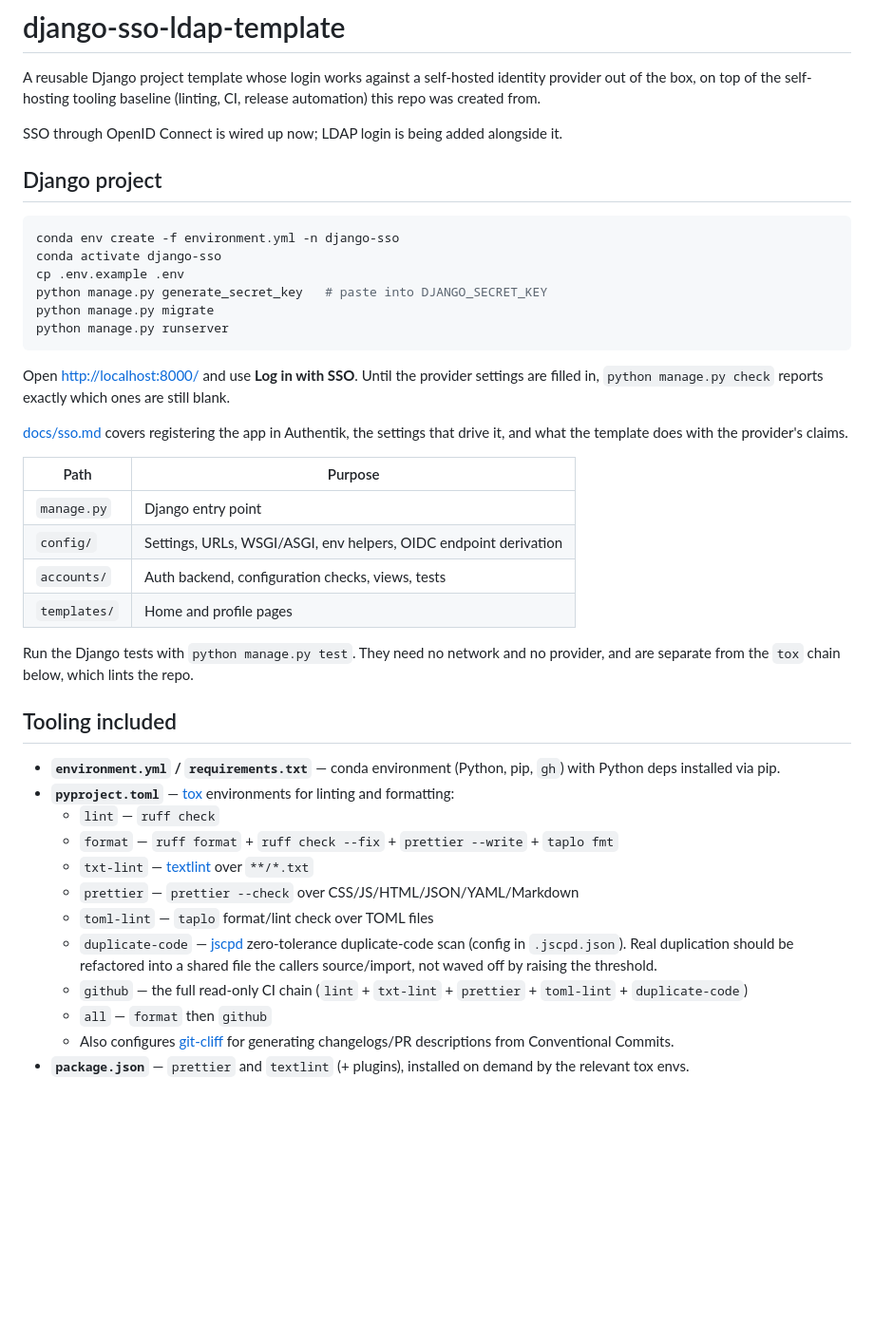
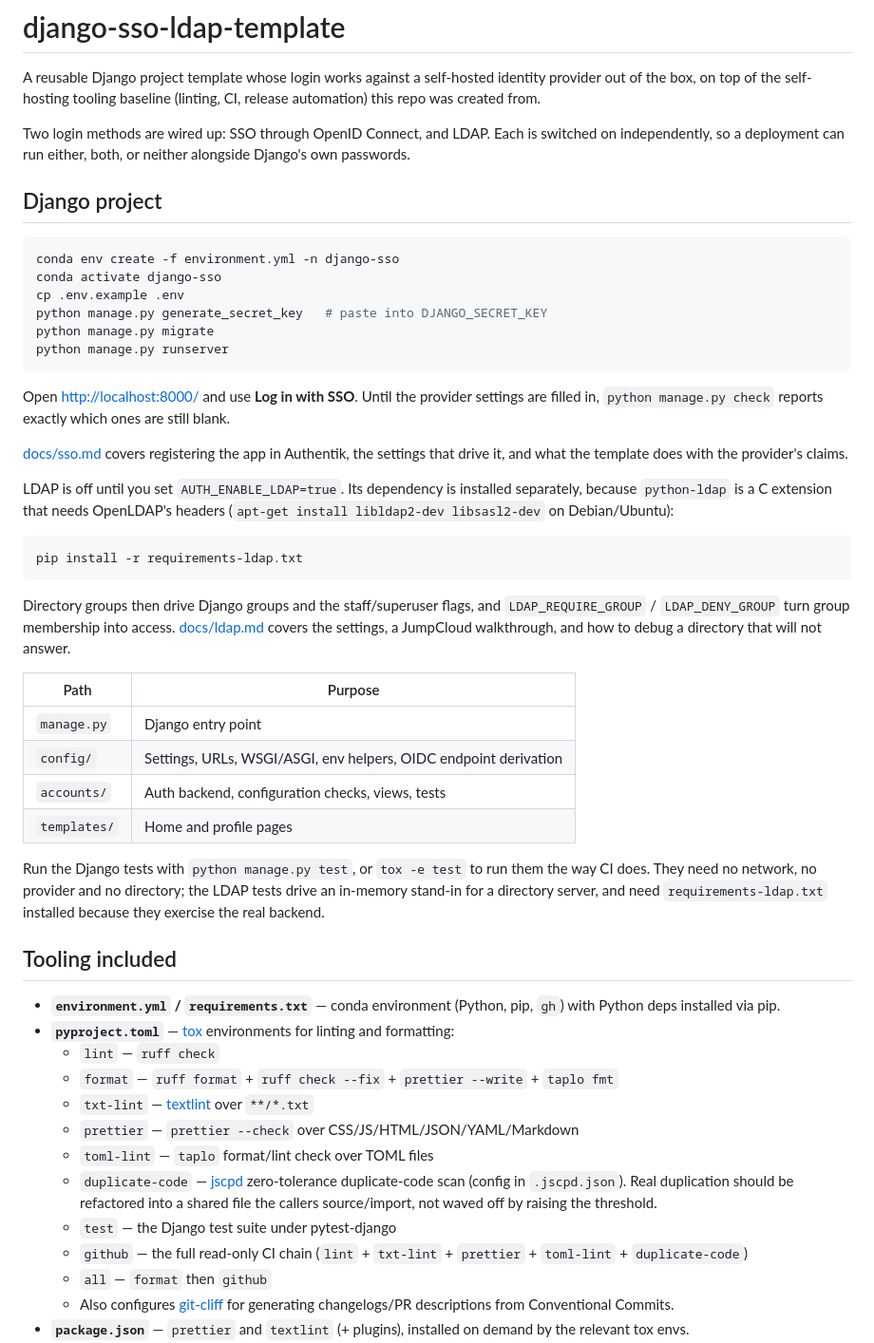
Before and after one commit to gavvahar/django-sso-ldap-template, a Markdown page: README.md, the part around the change. Shown at 95% size. GitHub-like rendering; blank space fills up the shorter version.

````diff
--- a/README.md
+++ b/README.md
@@ -4,7 +4,7 @@ A reusable Django project template whose login works against a self-hosted
 identity provider out of the box, on top of the self-hosting tooling baseline
 (linting, CI, release automation) this repo was created from.
 
-SSO through OpenID Connect is wired up now; LDAP login is being added alongside it.
+Two login methods are wired up: SSO through OpenID Connect, and LDAP. Each is switched on independently, so a deployment can run either, both, or neither alongside Django's own passwords.
 
 ## Django project
 
@@ -24,6 +24,19 @@ still blank.
 [docs/sso.md](docs/sso.md) covers registering the app in Authentik, the settings
 that drive it, and what the template does with the provider's claims.
 
+LDAP is off until you set `AUTH_ENABLE_LDAP=true`. Its dependency is installed
+separately, because `python-ldap` is a C extension that needs OpenLDAP's headers
+(`apt-get install libldap2-dev libsasl2-dev` on Debian/Ubuntu):
+
+```bash
+pip install -r requirements-ldap.txt
+```
+
+Directory groups then drive Django groups and the staff/superuser flags, and
+`LDAP_REQUIRE_GROUP` / `LDAP_DENY_GROUP` turn group membership into access.
+[docs/ldap.md](docs/ldap.md) covers the settings, a JumpCloud walkthrough, and
+how to debug a directory that will not answer.
+
 | Path         | Purpose                                                          |
 | ------------ | ---------------------------------------------------------------- |
 | `manage.py`  | Django entry point                                               |
@@ -31,8 +44,10 @@ that drive it, and what the template does with the provider's claims.
 | `accounts/`  | Auth backend, configuration checks, views, tests                 |
 | `templates/` | Home and profile pages                                           |
 
-Run the Django tests with `python manage.py test`. They need no network and no
-provider, and are separate from the `tox` chain below, which lints the repo.
+Run the Django tests with `python manage.py test`, or `tox -e test` to run them
+the way CI does. They need no network, no provider and no directory; the LDAP
+tests drive an in-memory stand-in for a directory server, and need
+`requirements-ldap.txt` installed because they exercise the real backend.
 
 ## Tooling included
 
@@ -44,6 +59,7 @@ provider, and are separate from the `tox` chain below, which lints the repo.
   - `prettier` — `prettier --check` over CSS/JS/HTML/JSON/YAML/Markdown
   - `toml-lint` — `taplo` format/lint check over TOML files
   - `duplicate-code` — [jscpd](https://github.com/kucherenko/jscpd) zero-tolerance duplicate-code scan (config in `.jscpd.json`). Real duplication should be refactored into a shared file the callers source/import, not waved off by raising the threshold.
+  - `test` — the Django test suite under pytest-django
   - `github` — the full read-only CI chain (`lint` + `txt-lint` + `prettier` + `toml-lint` + `duplicate-code`)
   - `all` — `format` then `github`
   - Also configures [git-cliff](https://git-cliff.org/) for generating changelogs/PR descriptions from Conventional Commits.
````
Also changed, not shown: docs/ldap.md (added, +205 -0 lines).
